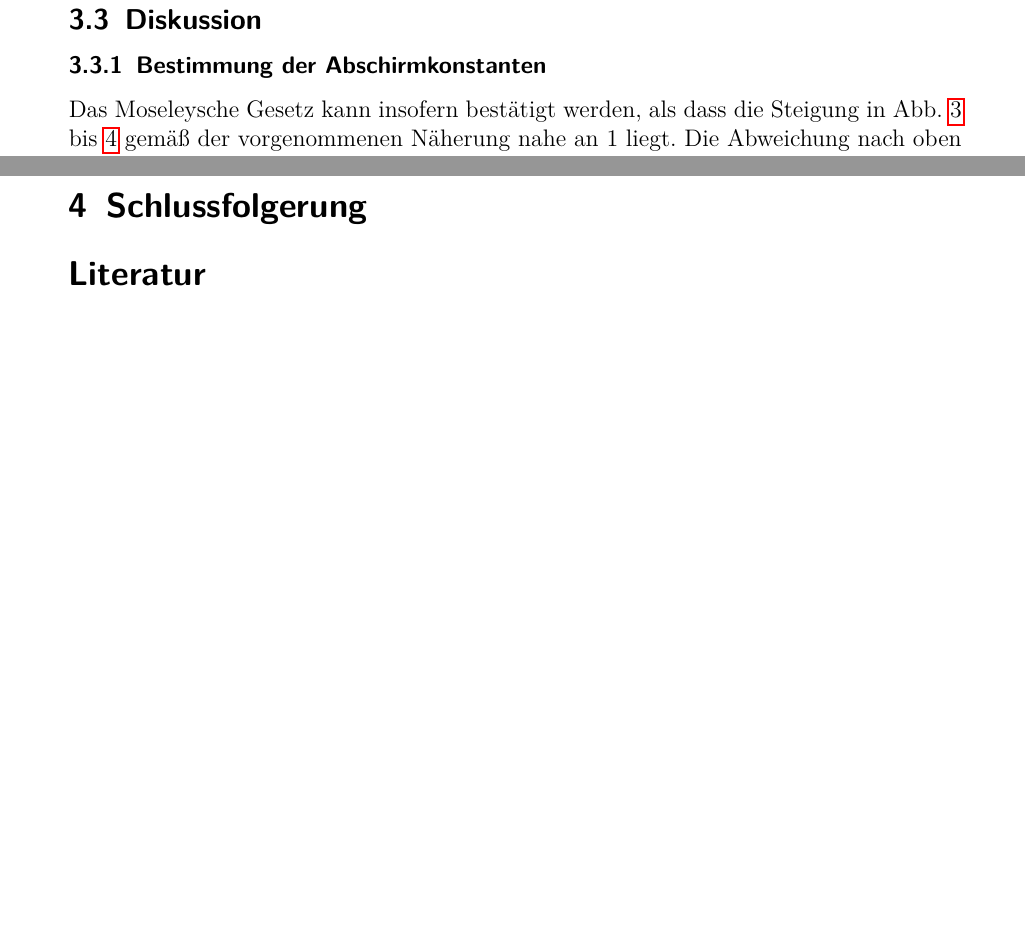
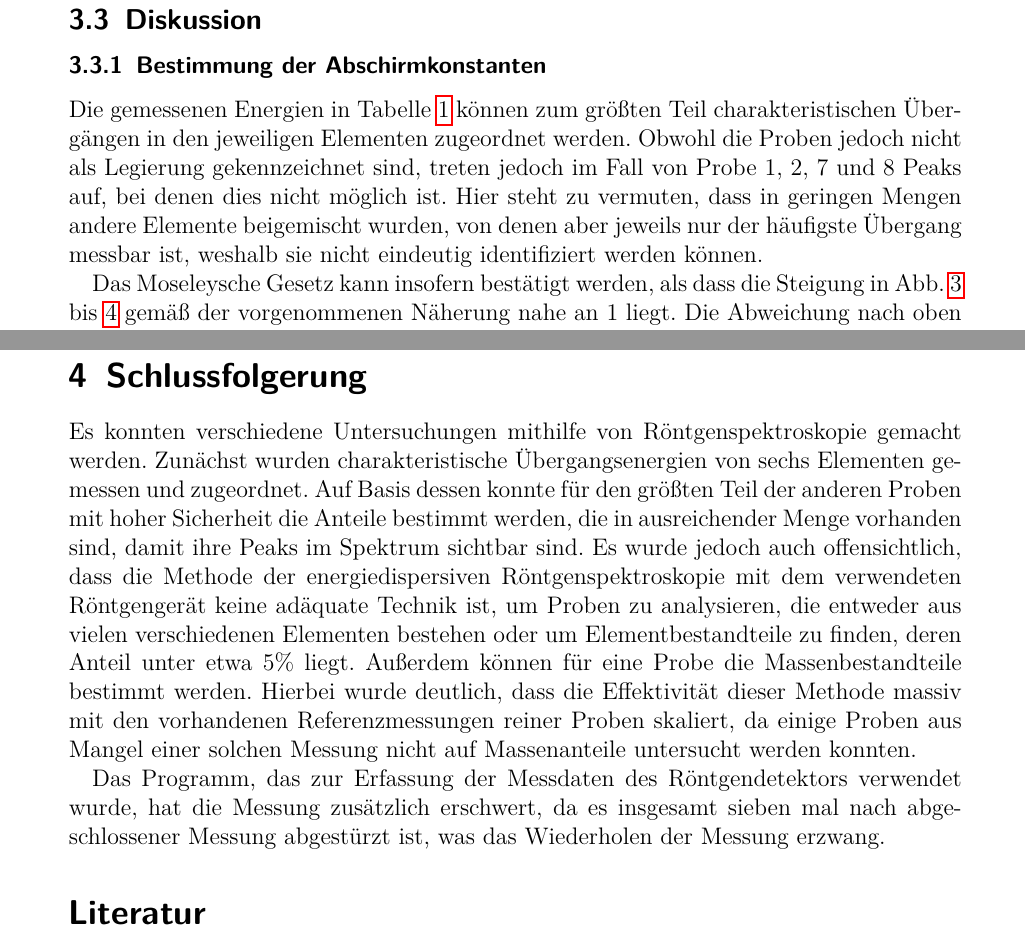
Before and after one commit to APN-Pucky/FPrakt, a LaTeX document (EDX/BA-C-04_EDX_22-10-2018.tex): two parts of pages 10 and 11 of 11 before the commit and two parts of pages 10 and 12 of 12 after it, joined at a grey line, cut so that both start at the same text, the shorter picture padded with empty space. Compiled offline with pdfLaTeX.

Commit message:
EDX Schlussfolgerung

```diff
--- a/EDX/BA-C-04_EDX_22-10-2018.tex
+++ b/EDX/BA-C-04_EDX_22-10-2018.tex
@@ -391,6 +390,10 @@
 	%TODO auch hier die Hypothese wiederholen
 	%TODO keine Messwerte hier, nach manchen Menschen, zumindest "direkt" erstellte Diagramme net hier, auch wenn Lesbarkeit-bla
 	\subsubsection{Bestimmung der Abschirmkonstanten}
+	Die gemessenen Energien in \cref{tb_peaks_known} können zum größten Teil charakteristischen Übergängen in den jeweiligen Elementen zugeordnet werden.
+	Obwohl die Proben jedoch nicht als Legierung gekennzeichnet sind, treten jedoch im Fall von Probe 1, 2, 7 und 8 Peaks auf, bei denen dies nicht möglich ist.
+	Hier steht zu vermuten, dass in geringen Mengen andere Elemente beigemischt wurden, von denen aber jeweils nur der häufigste Übergang messbar ist, weshalb sie nicht eindeutig identifiziert werden können.
+
 	Das Moseleysche Gesetz kann insofern bestätigt werden, als dass die Steigung in \crefrange{fig_Ka}{fig_Kb} gemäß der vorgenommenen Näherung nahe an \num{1} liegt.
 	Die Abweichung nach oben hängt vermutlich mit der Tatsache zusammen, dass die mittlere Abschirmkonstante mit der Kernladungszahl abnimmt.
 	Dies spiegelt sich auch in \cref{tb_abschirm} wieder, wobei hier die große Unsicherheit eine präzisere Aussage unmöglich macht.
@@ -424,9 +427,17 @@
 
 	\section{Schlussfolgerung}
 	%TODO Rückgriff auf Hypothese und drittes Nennen dieser
+	Es konnten verschiedene Untersuchungen mithilfe von Röntgenspektroskopie gemacht werden.
+	Zunächst wurden charakteristische Übergangsenergien von sechs Elementen gemessen und zugeordnet.
+	Auf Basis dessen konnte für den größten Teil der anderen Proben mit hoher Sicherheit die Anteile bestimmt werden, die in ausreichender Menge vorhanden sind, damit ihre Peaks im Spektrum sichtbar sind.
+	Es wurde jedoch auch offensichtlich, dass die Methode der energiedispersiven Röntgenspektroskopie mit dem verwendeten Röntgengerät keine adäquate Technik ist, um Proben zu analysieren, die entweder aus vielen verschiedenen Elementen bestehen oder um Elementbestandteile zu finden, deren Anteil unter etwa 5\% liegt. % 5% ist bissl willkürlich, aber präziser als so ein Ausdruck wie zu gering
+	Außerdem können für eine Probe die Massenbestandteile bestimmt werden.
+	Hierbei wurde deutlich, dass die Effektivität dieser Methode massiv mit den vorhandenen Referenzmessungen reiner Proben skaliert, da einige Proben aus Mangel einer solchen Messung nicht auf Massenanteile untersucht werden konnten.
+
+	Das Programm, das zur Erfassung der Messdaten des Röntgendetektors verwendet wurde, hat die Messung zusätzlich erschwert, da es insgesamt sieben mal nach abgeschlossener Messung abgestürzt ist, was das Wiederholen der Messung erzwang. %TODO Bin mir unsicher, ob ich das so haben will.
 
 	%TODO Kritik: Häufig nicht eindeutig und nur mit Annahmen zuordnebar
-	%TODO Ausfälle des Programms
+
 
 	%TODO Quellen zitieren, Websiten mit Zugriffsdatum
 	%TODO Verweise auf das Laborbuch (sind erlaubt)
```
Also changed, not shown: EDX/BA-C-04_EDX_22-10-2018.pdf, EDX/BA-C-04_EDX_22-10-2018.tex (3 more changed lines).
